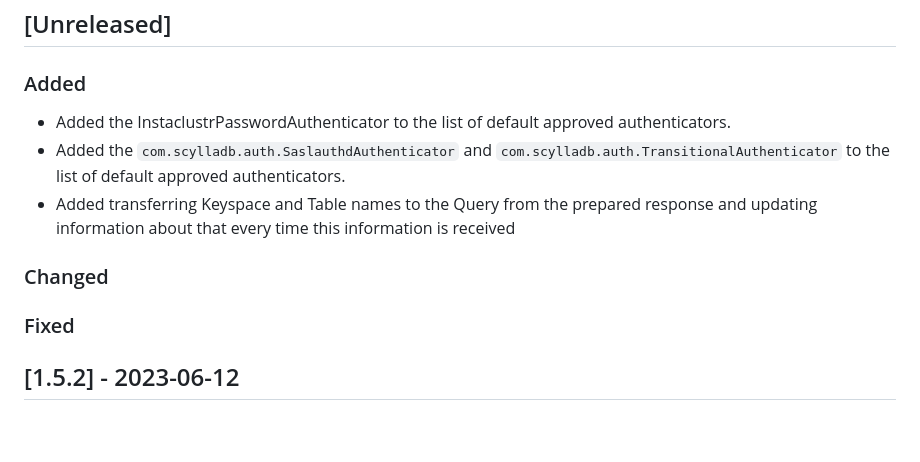
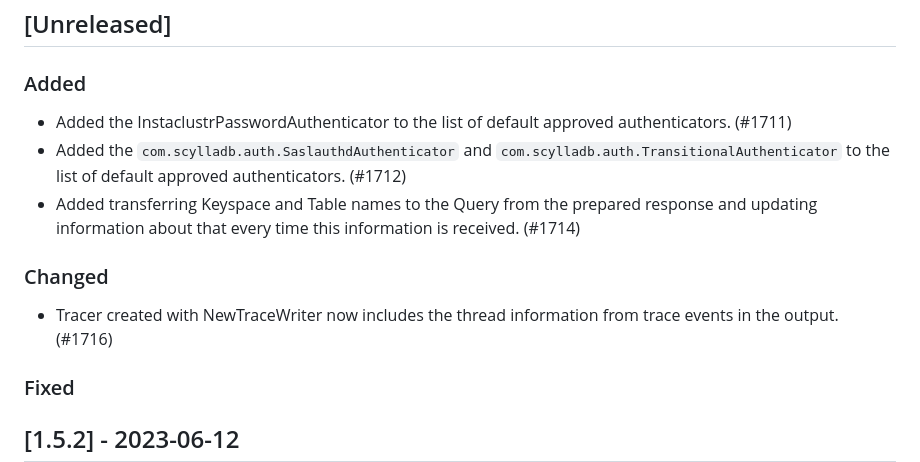
Before and after one commit to apache/cassandra-gocql-driver, a Markdown page: CHANGELOG.md, the part around the change. Rendered like a GitHub page; blank space fills up the shorter version.

Commit message:
Update changelog

```diff
--- a/CHANGELOG.md
+++ b/CHANGELOG.md
@@ -7,12 +7,13 @@ and this project adheres to [Semantic Versioning](https://semver.org/spec/v2.0.0
 ## [Unreleased]
 
 ### Added
-- Added the InstaclustrPasswordAuthenticator to the list of default approved authenticators.
+- Added the InstaclustrPasswordAuthenticator to the list of default approved authenticators. (#1711)
 - Added the `com.scylladb.auth.SaslauthdAuthenticator` and `com.scylladb.auth.TransitionalAuthenticator`
-  to the list of default approved authenticators.
+  to the list of default approved authenticators. (#1712)
 - Added transferring Keyspace and Table names to the Query from the prepared response and updating
-  information about that every time this information is received
+  information about that every time this information is received. (#1714)
 ### Changed
+- Tracer created with NewTraceWriter now includes the thread information from trace events in the output. (#1716)
 
 ### Fixed
 
```
